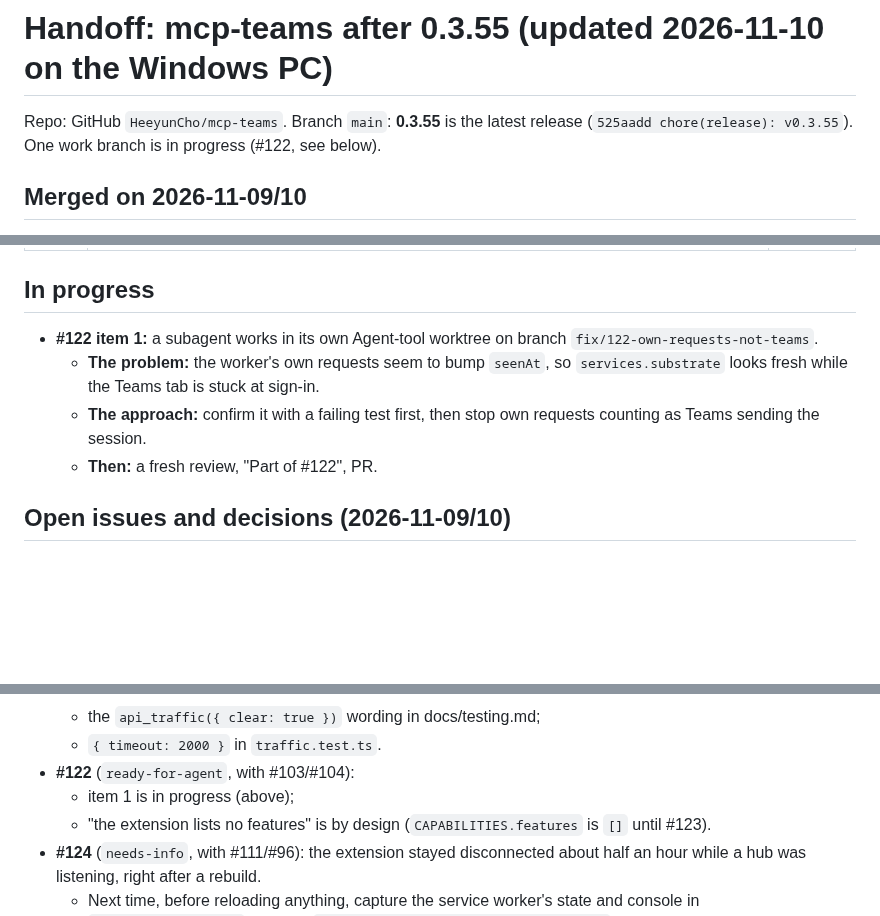
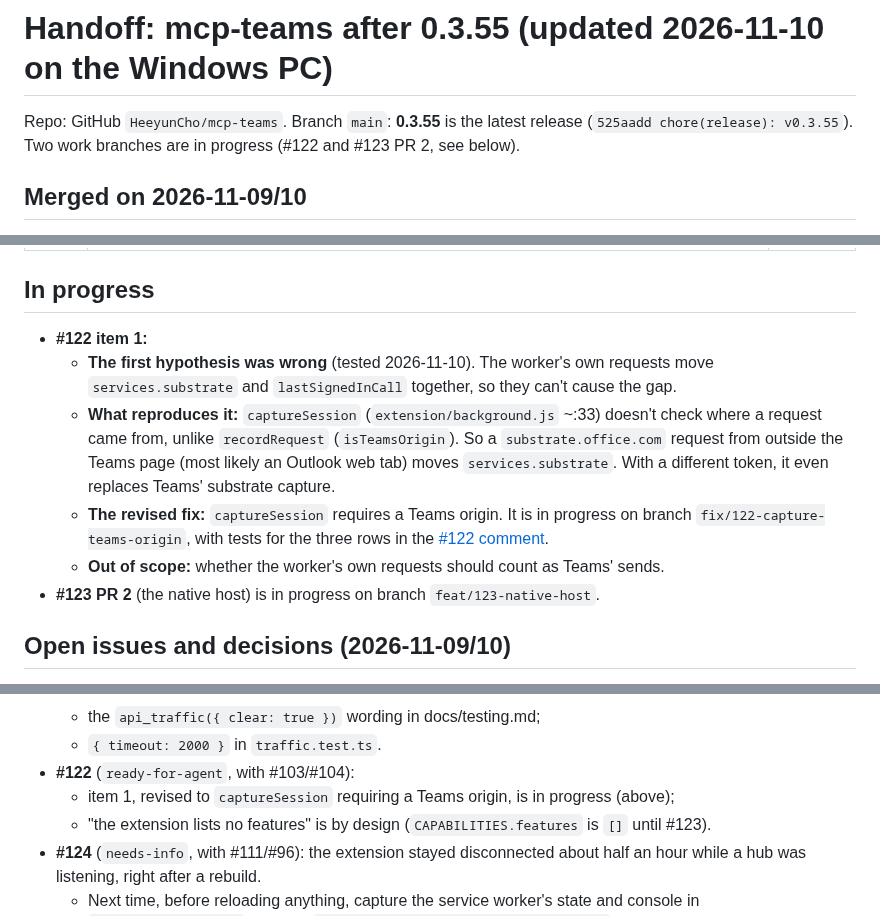
Before and after one commit to HeeyunCho/mcp-teams, a Markdown page: docs/HANDOFF.md, 3 parts joined by grey strips. GitHub-like rendering; blank space fills up the shorter version.

Commit message:
docs: handoff records the #122 finding (captureSession needs a Teams origin) and #123 PR 2 in progress
Co-Authored-By: Claude Opus 5.5 <noreply@anthropic.com>

```diff
--- a/docs/HANDOFF.md
+++ b/docs/HANDOFF.md
@@ -1,6 +1,6 @@
 # Handoff: mcp-teams after 0.3.55 (updated 2026-11-10 on the Windows PC)
 
-Repo: GitHub `HeeyunCho/mcp-teams`. Branch `main`: **0.3.55** is the latest release (`525aadd chore(release): v0.3.55`). One work branch is in progress (#122, see below).
+Repo: GitHub `HeeyunCho/mcp-teams`. Branch `main`: **0.3.55** is the latest release (`525aadd chore(release): v0.3.55`). Two work branches are in progress (#122 and #123 PR 2, see below).
 
 ## Merged on 2026-11-09/10
 
@@ -14,10 +14,12 @@ Each had a fresh-subagent review with no blockers and passed CI on Linux and Win
 
 ## In progress
 
-- **#122 item 1:** a subagent works in its own Agent-tool worktree on branch `fix/122-own-requests-not-teams`.
-  - **The problem:** the worker's own requests seem to bump `seenAt`, so `services.substrate` looks fresh while the Teams tab is stuck at sign-in.
-  - **The approach:** confirm it with a failing test first, then stop own requests counting as Teams sending the session.
-  - **Then:** a fresh review, "Part of #122", PR.
+- **#122 item 1:**
+  - **The first hypothesis was wrong** (tested 2026-11-10). The worker's own requests move `services.substrate` and `lastSignedInCall` together, so they can't cause the gap.
+  - **What reproduces it:** `captureSession` (`extension/background.js` ~:33) doesn't check where a request came from, unlike `recordRequest` (`isTeamsOrigin`). So a `substrate.office.com` request from outside the Teams page (most likely an Outlook web tab) moves `services.substrate`. With a different token, it even replaces Teams' substrate capture.
+  - **The revised fix:** `captureSession` requires a Teams origin. It is in progress on branch `fix/122-capture-teams-origin`, with tests for the three rows in the [#122 comment](https://github.com/HeeyunCho/mcp-teams/issues/122#issuecomment-6765067953).
+  - **Out of scope:** whether the worker's own requests should count as Teams' sends.
+- **#123 PR 2** (the native host) is in progress on branch `feat/123-native-host`.
 
 ## Open issues and decisions (2026-11-09/10)
 
@@ -39,7 +41,7 @@ Each had a fresh-subagent review with no blockers and passed CI on Linux and Win
   - the `api_traffic({ clear: true })` wording in docs/testing.md;
   - `{ timeout: 2000 }` in `traffic.test.ts`.
 - **#122** (`ready-for-agent`, with #103/#104):
-  - item 1 is in progress (above);
+  - item 1, revised to `captureSession` requiring a Teams origin, is in progress (above);
   - "the extension lists no features" is by design (`CAPABILITIES.features` is `[]` until #123).
 - **#124** (`needs-info`, with #111/#96): the extension stayed disconnected about half an hour while a hub was listening, right after a rebuild.
   - Next time, before reloading anything, capture the service worker's state and console in `chrome://extensions`, and run `Get-NetTCPConnection -LocalPort 47393`.
```
